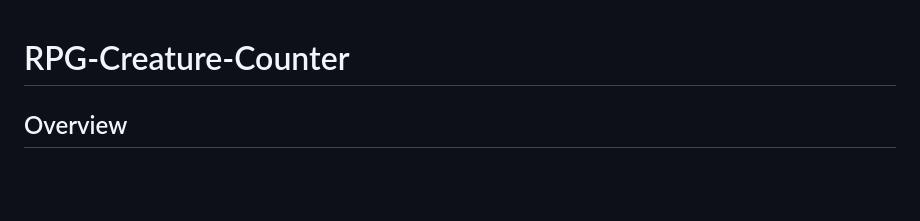
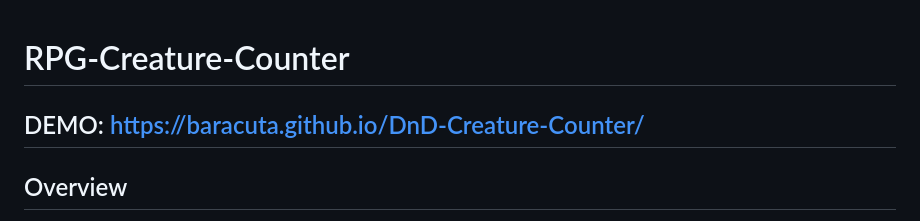
Before and after one commit to Baracuta/DnD-Creature-Counter, a Markdown page: README.md, the part around the change. GitHub-like rendering; blank space fills up the shorter version.

```diff
--- a/README.md
+++ b/README.md
@@ -1,4 +1,6 @@
 # RPG-Creature-Counter
+
+## DEMO: https://baracuta.github.io/DnD-Creature-Counter/
 
 ## Overview
 A tool I can use to track multiple creatures at a glance when playing table-top role-playing games.
```
